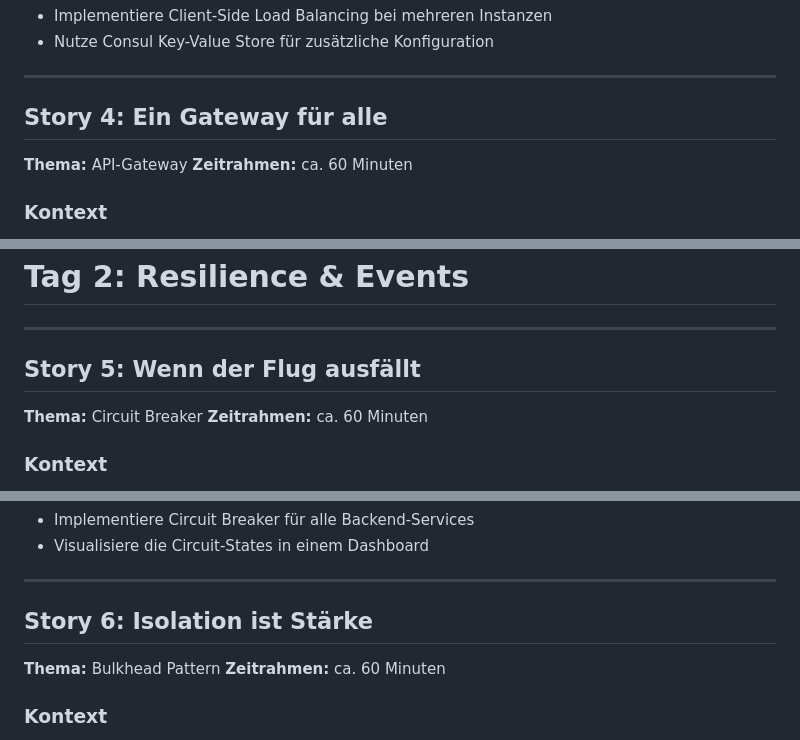
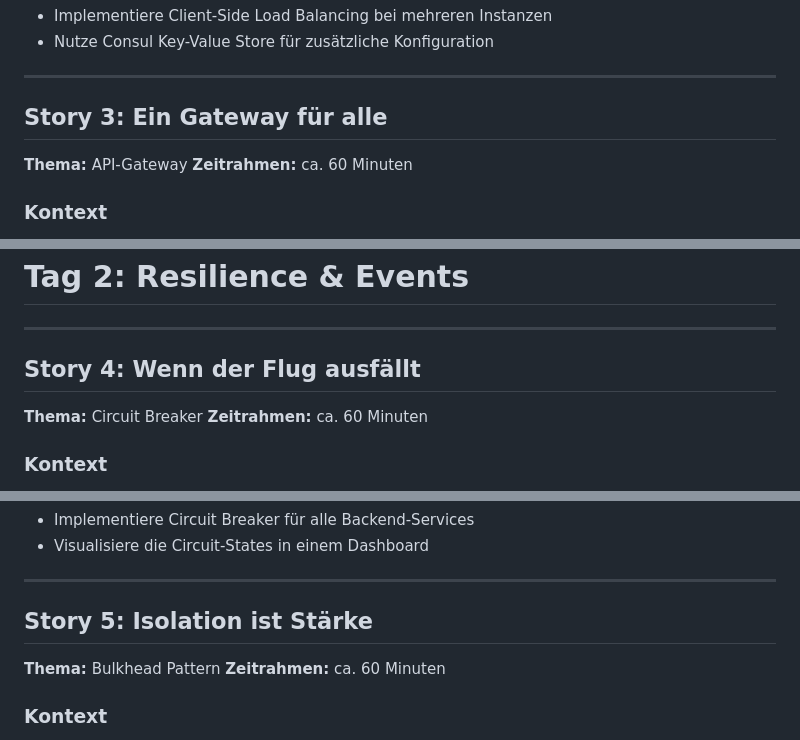
Before and after one commit to larmic/workshop_microservices, a Markdown page: docs/stories.md, 3 parts joined by grey strips. Rendered like a GitHub page.

```diff
--- a/docs/stories.md
+++ b/docs/stories.md
@@ -164,7 +139,7 @@ damit **ich nicht von statischen IP-Adressen oder Ports abhängig bin und Servic
 
 ---
 
-## Story 4: Ein Gateway für alle
+## Story 3: Ein Gateway für alle
 
 **Thema:** API-Gateway
 **Zeitrahmen:** ca. 60 Minuten
@@ -220,7 +195,7 @@ damit **ich mich nicht um die interne Service-Topologie kümmern muss und zentra
 
 ---
 
-## Story 5: Wenn der Flug ausfällt
+## Story 4: Wenn der Flug ausfällt
 
 **Thema:** Circuit Breaker
 **Zeitrahmen:** ca. 60 Minuten
@@ -273,7 +248,7 @@ damit **meine Reiseplanung nicht komplett blockiert wird**.
 
 ---
 
-## Story 6: Isolation ist Stärke
+## Story 5: Isolation ist Stärke
 
 **Thema:** Bulkhead Pattern
 **Zeitrahmen:** ca. 60 Minuten
```
Also changed, not shown: other parts of docs/stories.md (+34 -61 lines).
